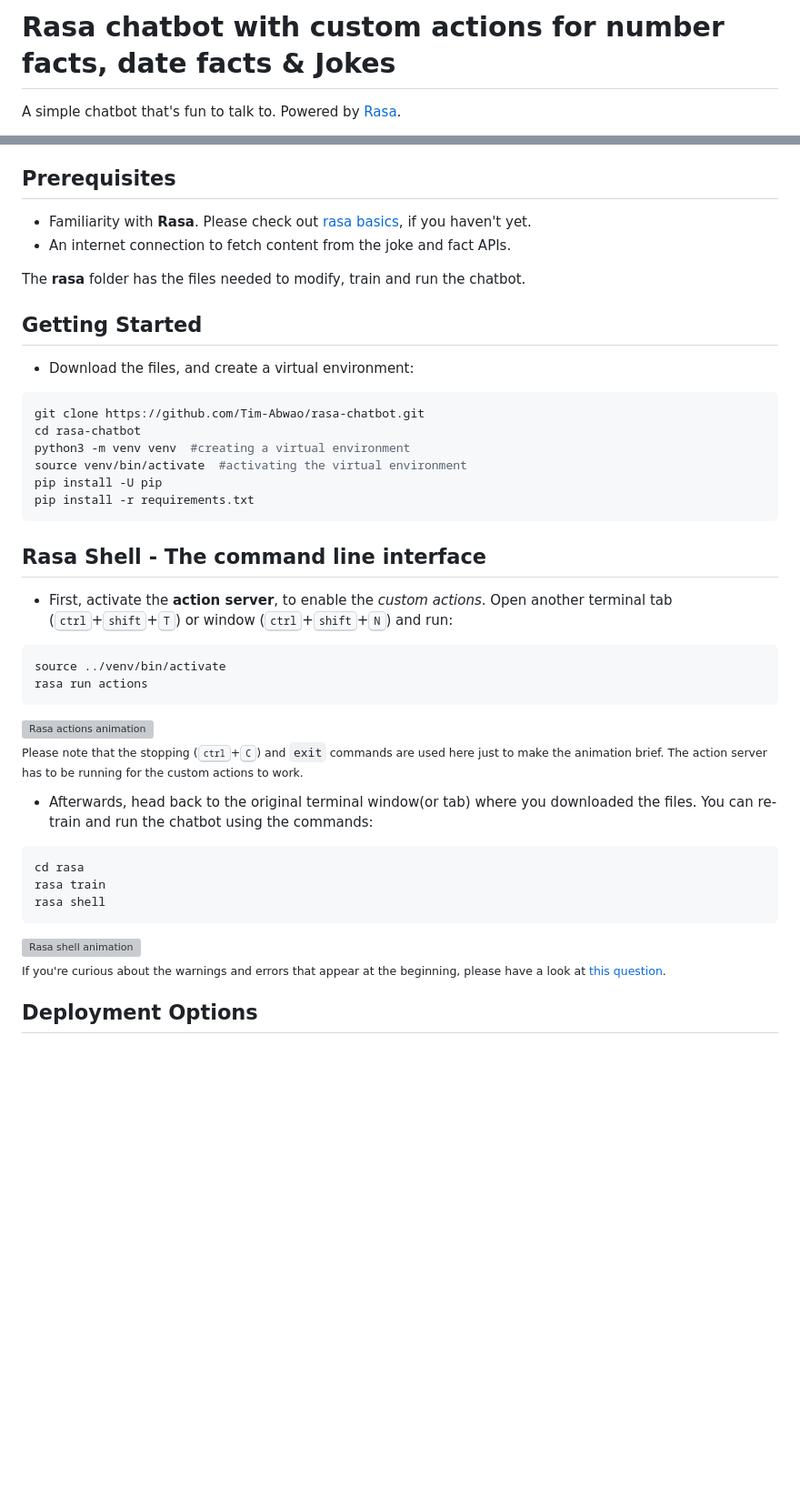
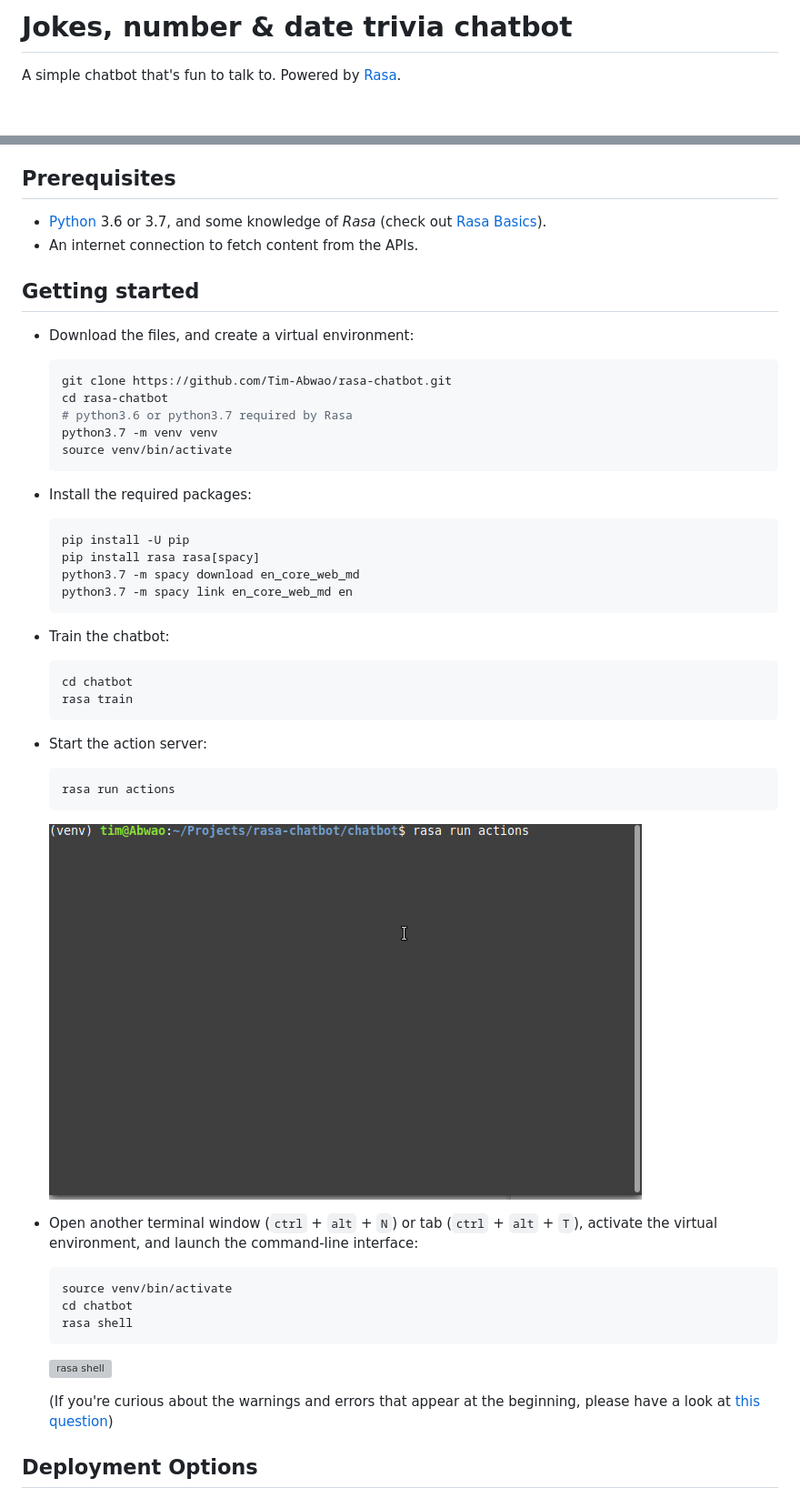
Before and after one commit to Tim-Abwao/jokes-and-trivia-chatbot, a Markdown page: README.md, 2 parts joined by grey strips. Shown: that part at 91% size. Rendered like a GitHub page; pictures changed too: screencasts/action_server.gif (added); blank space fills up the shorter version; grey boxes are pictures that could not be loaded.

Commit message:
Updating README.md
Former-commit-id: a9f28c208926c64982eb218de6e57094d95f0825

````diff
--- a/README.md
+++ b/README.md
@@ -1,4 +1,4 @@
-# Rasa chatbot with custom actions for number facts, date facts & Jokes
+# Jokes, number & date trivia chatbot
 
-A simple chatbot that's fun to talk to. Powered by [Rasa](https://rasa.com).
+A simple chatbot that's fun to talk to. Powered by [Rasa][1].
 
@@ -8,46 +7,56 @@ A simple chatbot that's fun to talk to. Powered by [Rasa](https://rasa.com).
 
 ## Prerequisites
 
-- Familiarity with **Rasa**. Please check out [rasa basics](https://rasa.com/docs/rasa/user-guide/rasa-tutorial/), if you haven't yet.
-- An internet connection to fetch content from the joke and fact APIs.
+- [Python][4] 3.6 or 3.7, and some knowledge of *Rasa* (check out [Rasa Basics][5]).
+- An internet connection to fetch content from the APIs.
 
-The **rasa** folder has the files needed to modify, train and run the chatbot.
-
-## Getting Started
+## Getting started
 
 - Download the files, and create a virtual environment:
 
-```bash
-git clone https://github.com/Tim-Abwao/rasa-chatbot.git
-cd rasa-chatbot
-python3 -m venv venv  #creating a virtual environment
-source venv/bin/activate  #activating the virtual environment
-pip install -U pip
-pip install -r requirements.txt
-```
+    ```bash
+    git clone https://github.com/Tim-Abwao/rasa-chatbot.git
+    cd rasa-chatbot
+    # python3.6 or python3.7 required by Rasa
+    python3.7 -m venv venv
+    source venv/bin/activate
+    ```
 
-## Rasa Shell - The command line interface
+- Install the required packages:
 
-- First, activate the **action server**, to enable the *custom actions*. Open another terminal tab (<kbd>ctrl</kbd>+<kbd>shift</kbd>+<kbd>T</kbd>) or window (<kbd>ctrl</kbd>+<kbd>shift</kbd>+<kbd>N</kbd>) and run:
+    ```bash
+    pip install -U pip
+    pip install rasa rasa[spacy]
+    python3.7 -m spacy download en_core_web_md
+    python3.7 -m spacy link en_core_web_md en
+    ```
 
-```bash
-source ../venv/bin/activate
-rasa run actions
-```
+- Train the chatbot:
 
-![Rasa actions animation](/rasa/animations/rasa_actions.svg)<br>
-<sub>Please note that the stopping (<kbd>ctrl</kbd>+<kbd>C</kbd>) and `exit` commands are used here just to make the animation brief. The action server has to be running for the custom actions to work.</sub>
+    ```bash
+    cd chatbot
+    rasa train
+    ```
 
-- Afterwards, head back to the original terminal window(or tab) where you downloaded the files. You can re-train and run the chatbot using the commands:
+- Start the action server:
 
-```bash
-cd rasa
-rasa train
-rasa shell
-```
+    ```bash
+    rasa run actions
+    ```
 
-![Rasa shell animation](/rasa/animations/rasa_shell.svg)<br>
-<sub>If you're curious about the warnings and errors that appear at the beginning, please have a look at [this question](https://stackoverflow.com/questions/60368298/could-not-load-dynamic-library-libnvinfer-so-6).</sub>
+    ![rasa action server](screencasts/action_server.gif)
+
+- Open another terminal window (`ctrl` + `alt` + `N`) or tab (`ctrl` + `alt` + `T`), activate the virtual environment, and launch the command-line interface:
+
+    ```bash
+    source venv/bin/activate
+    cd chatbot
+    rasa shell
+    ```
+
+    ![rasa shell](screencasts/rasa_shell.gif)
+
+    (If you're curious about the warnings and errors that appear at the beginning, please have a look at [this question][6])
 
 ## Deployment Options
 
````
Also changed, not shown: other parts of README.md (+9 -3 lines), 1 other file.
